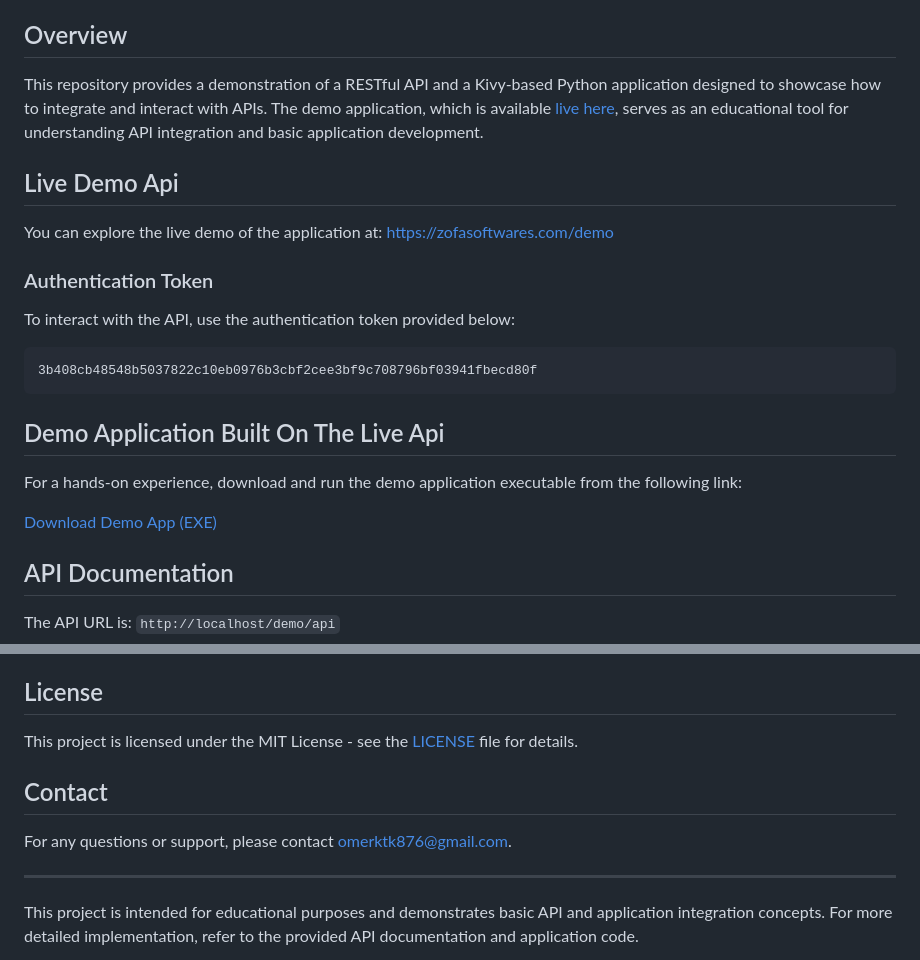
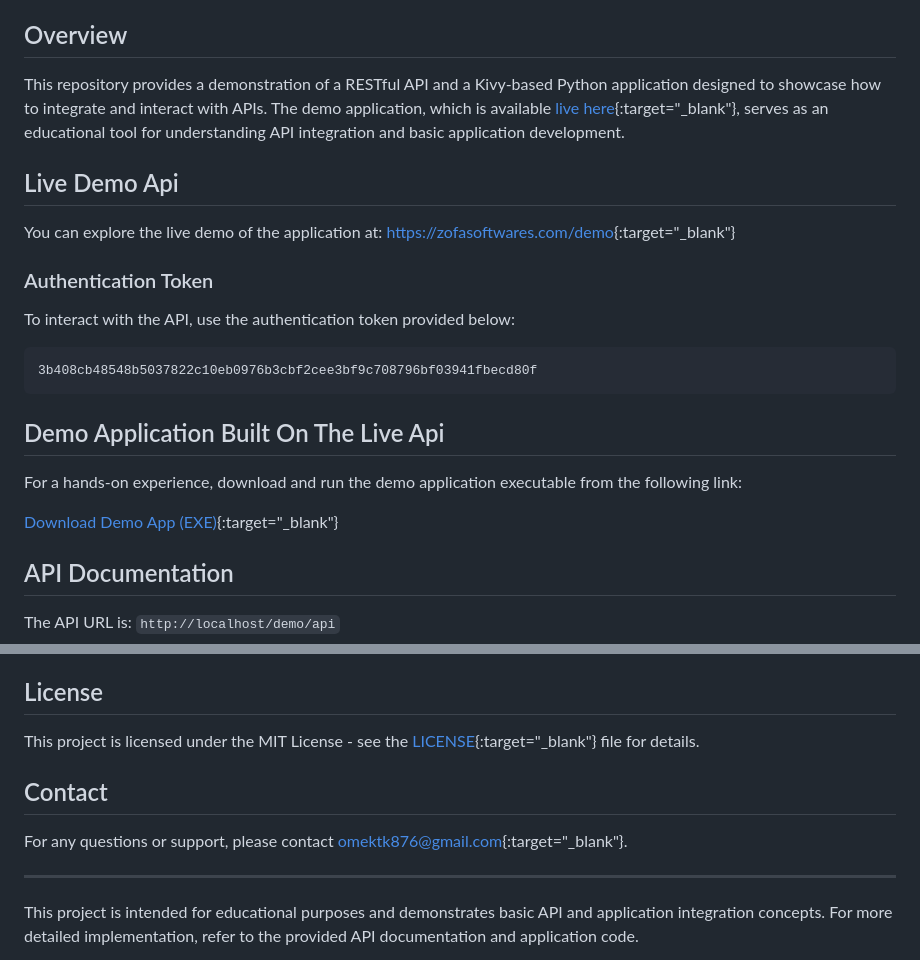
Before and after one commit to omerktk/Demo-API-Python-Application, a Markdown page: README.md, 2 parts joined by grey strips. GitHub-like rendering.

```diff
--- a/README.md
+++ b/README.md
@@ -4,11 +4,11 @@ A demo showcasing a Kivy Python app and a RESTful API for educational purposes.
 
 ## Overview
 
-This repository provides a demonstration of a RESTful API and a Kivy-based Python application designed to showcase how to integrate and interact with APIs. The demo application, which is available [live here](https://zofasoftwares.com/demo), serves as an educational tool for understanding API integration and basic application development.
+This repository provides a demonstration of a RESTful API and a Kivy-based Python application designed to showcase how to integrate and interact with APIs. The demo application, which is available [live here](https://zofasoftwares.com/demo){:target="_blank"}, serves as an educational tool for understanding API integration and basic application development.
 
 ## Live Demo Api
 
-You can explore the live demo of the application at: [https://zofasoftwares.com/demo](https://zofasoftwares.com/demo)
+You can explore the live demo of the application at: [https://zofasoftwares.com/demo](https://zofasoftwares.com/demo){:target="_blank"}
 
 ### Authentication Token
 
@@ -22,7 +22,7 @@ To interact with the API, use the authentication token provided below:
 
 For a hands-on experience, download and run the demo application executable from the following link:
 
-[Download Demo App (EXE)](https://raw.githubusercontent.com/omerktk/Demo-API-Python-Application/main/app_on_api/build/demo_app_live_working.exe)
+[Download Demo App (EXE)](https://raw.githubusercontent.com/omerktk/Demo-API-Python-Application/main/app_on_api/build/demo_app_live_working.exe){:target="_blank"}
 
 ## API Documentation
 
@@ -84,11 +84,11 @@ Feel free to fork this repository, contribute, and submit pull requests. Your fe
 
 ## License
 
-This project is licensed under the MIT License - see the [LICENSE](LICENSE) file for details.
+This project is licensed under the MIT License - see the [LICENSE](LICENSE){:target="_blank"} file for details.
 
 ## Contact
 
-For any questions or support, please contact omerktk876@gmail.com.
+For any questions or support, please contact [omektk876@gmail.com](mailto:omektk876@gmail.com){:target="_blank"}.
 
 ---
 
```
